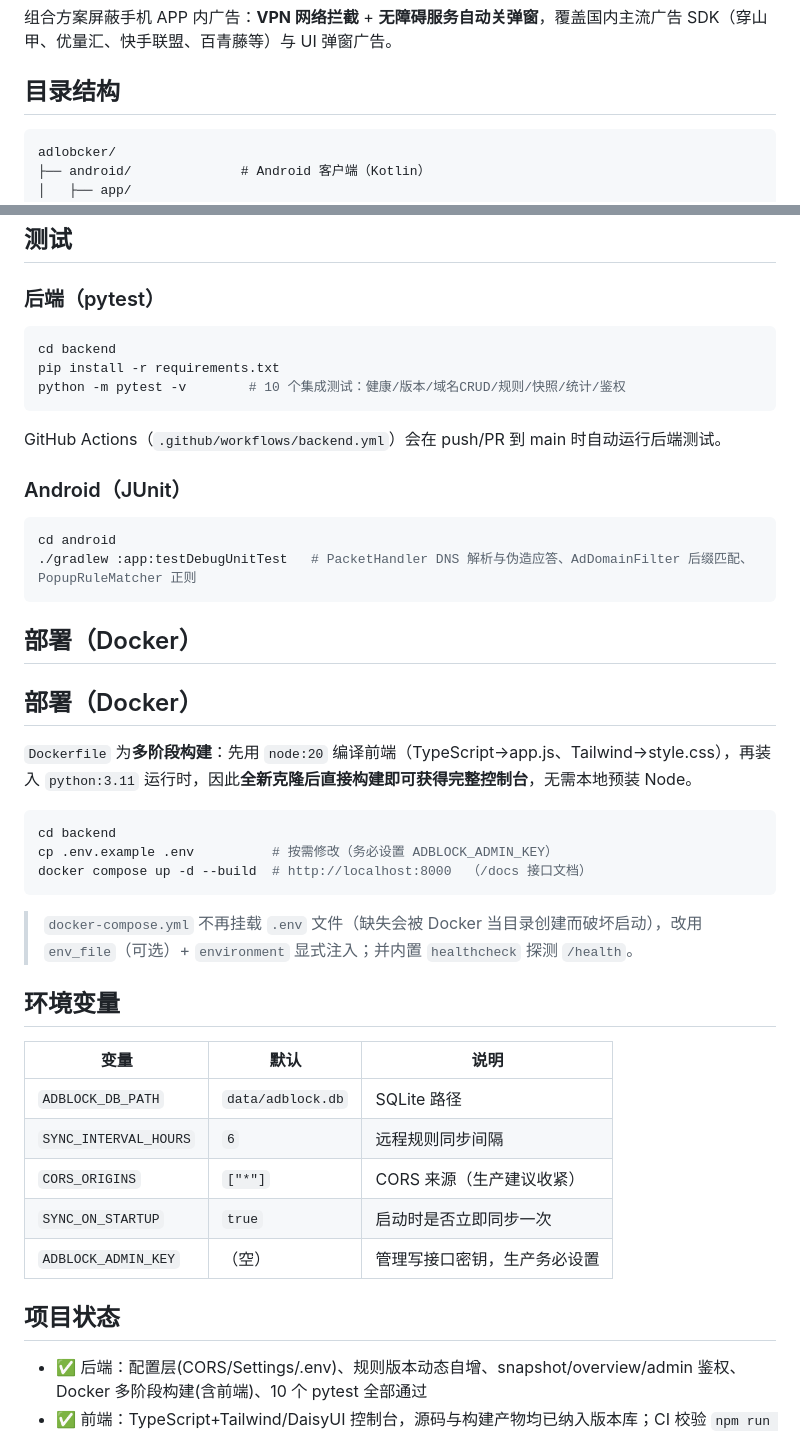
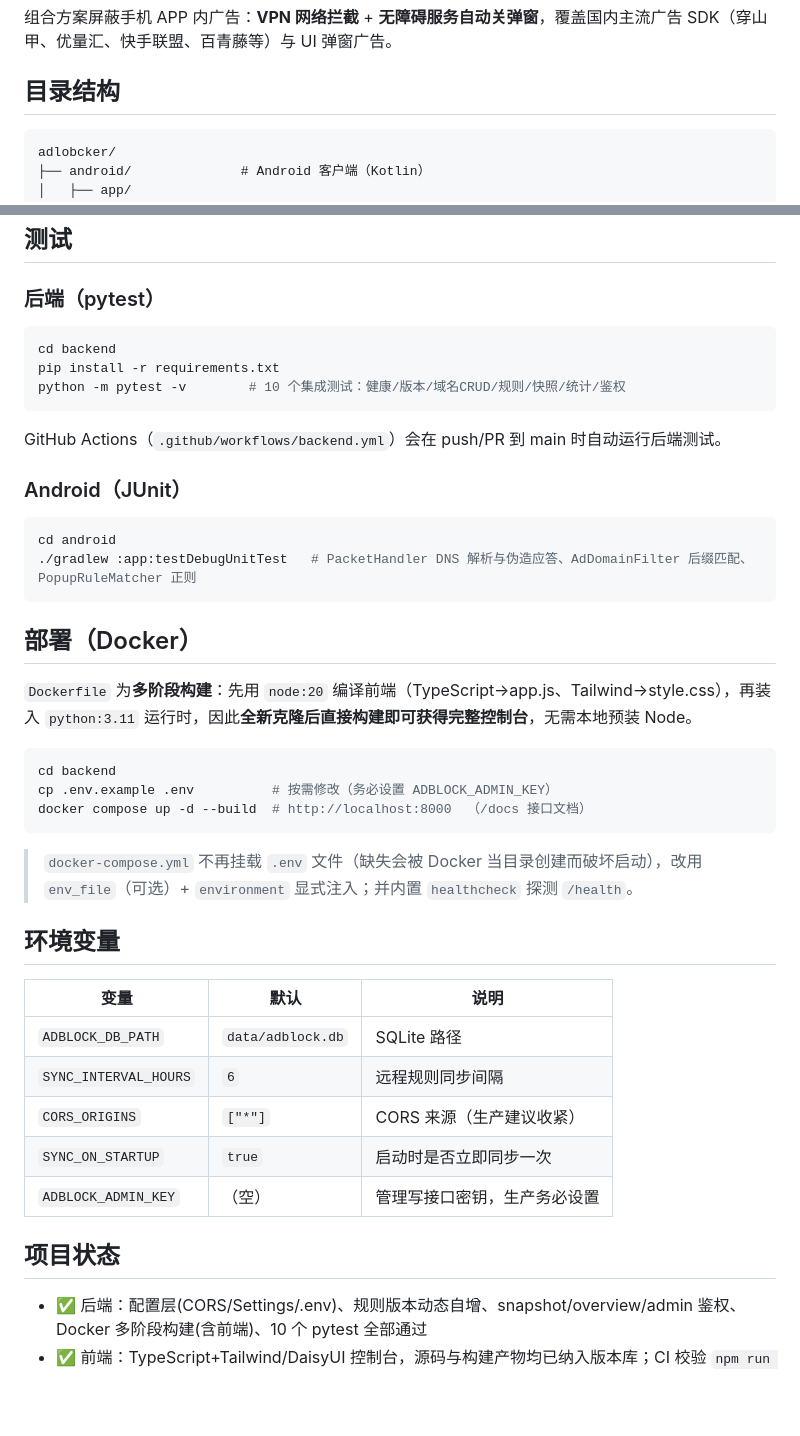
Before and after one commit to LiYihai1121/adlobcker, a Markdown page: README.md, 2 parts joined by grey strips. GitHub-like rendering; blank space fills up the shorter version.

Commit message:
docs: 修复 README 全部 markdownlint 警告(MD040/022/032/031/024/012/058/060)

````diff
--- a/README.md
+++ b/README.md
@@ -4,7 +4,7 @@
 
 ## 目录结构
 
-```
+```text
 adlobcker/
 ├── android/              # Android 客户端（Kotlin）
 │   ├── app/
@@ -97,20 +104,22 @@ python run.py
 ## 测试
 
 ### 后端（pytest）
+
 ```bash
 cd backend
 pip install -r requirements.txt
 python -m pytest -v        # 10 个集成测试：健康/版本/域名CRUD/规则/快照/统计/鉴权
 ```
+
 GitHub Actions（`.github/workflows/backend.yml`）会在 push/PR 到 main 时自动运行后端测试。
 
 ### Android（JUnit）
+
 ```bash
 cd android
 ./gradlew :app:testDebugUnitTest   # PacketHandler DNS 解析与伪造应答、AdDomainFilter 后缀匹配、PopupRuleMatcher 正则
 ```
 
-## 部署（Docker）
 ## 部署（Docker）
 
 `Dockerfile` 为**多阶段构建**：先用 `node:20` 编译前端（TypeScript→app.js、Tailwind→style.css），再装入 `python:3.11` 运行时，因此**全新克隆后直接构建即可获得完整控制台**，无需本地预装 Node。
@@ -123,10 +132,10 @@ docker compose up -d --build  # http://localhost:8000  （/docs 接口文档）
 
 > `docker-compose.yml` 不再挂载 `.env` 文件（缺失会被 Docker 当目录创建而破坏启动），改用 `env_file`（可选）+ `environment` 显式注入；并内置 `healthcheck` 探测 `/health`。
 
+## 环境变量
 
-## 环境变量
 | 变量 | 默认 | 说明 |
-|---|---|---|
+| --- | --- | --- |
 | `ADBLOCK_DB_PATH` | `data/adblock.db` | SQLite 路径 |
 | `SYNC_INTERVAL_HOURS` | `6` | 远程规则同步间隔 |
 | `CORS_ORIGINS` | `["*"]` | CORS 来源（生产建议收紧） |
@@ -134,6 +143,7 @@ docker compose up -d --build  # http://localhost:8000  （/docs 接口文档）
 | `ADBLOCK_ADMIN_KEY` | （空） | 管理写接口密钥，生产务必设置 |
 
 ## 项目状态
+
 - ✅ 后端：配置层(CORS/Settings/.env)、规则版本动态自增、snapshot/overview/admin 鉴权、Docker 多阶段构建(含前端)、10 个 pytest 全部通过
 - ✅ 前端：TypeScript+Tailwind/DaisyUI 控制台，源码与构建产物均已纳入版本库；CI 校验 `npm run build`
 - ✅ 数据库：SQLite，种子数据由代码初始化，`backend/data/` 目录随仓库占位存在
````
Also changed, not shown: other parts of README.md (+8 -1 lines).
